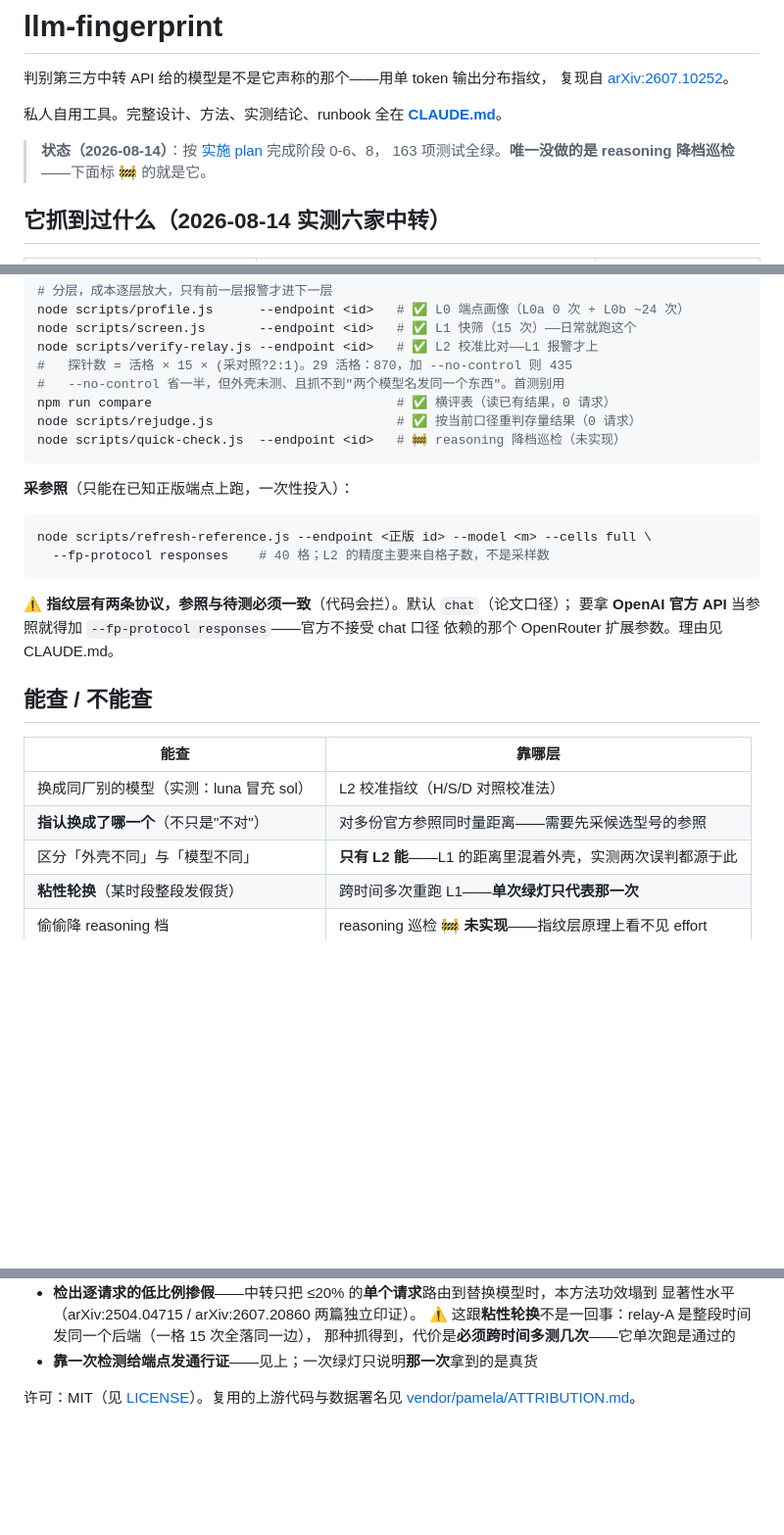
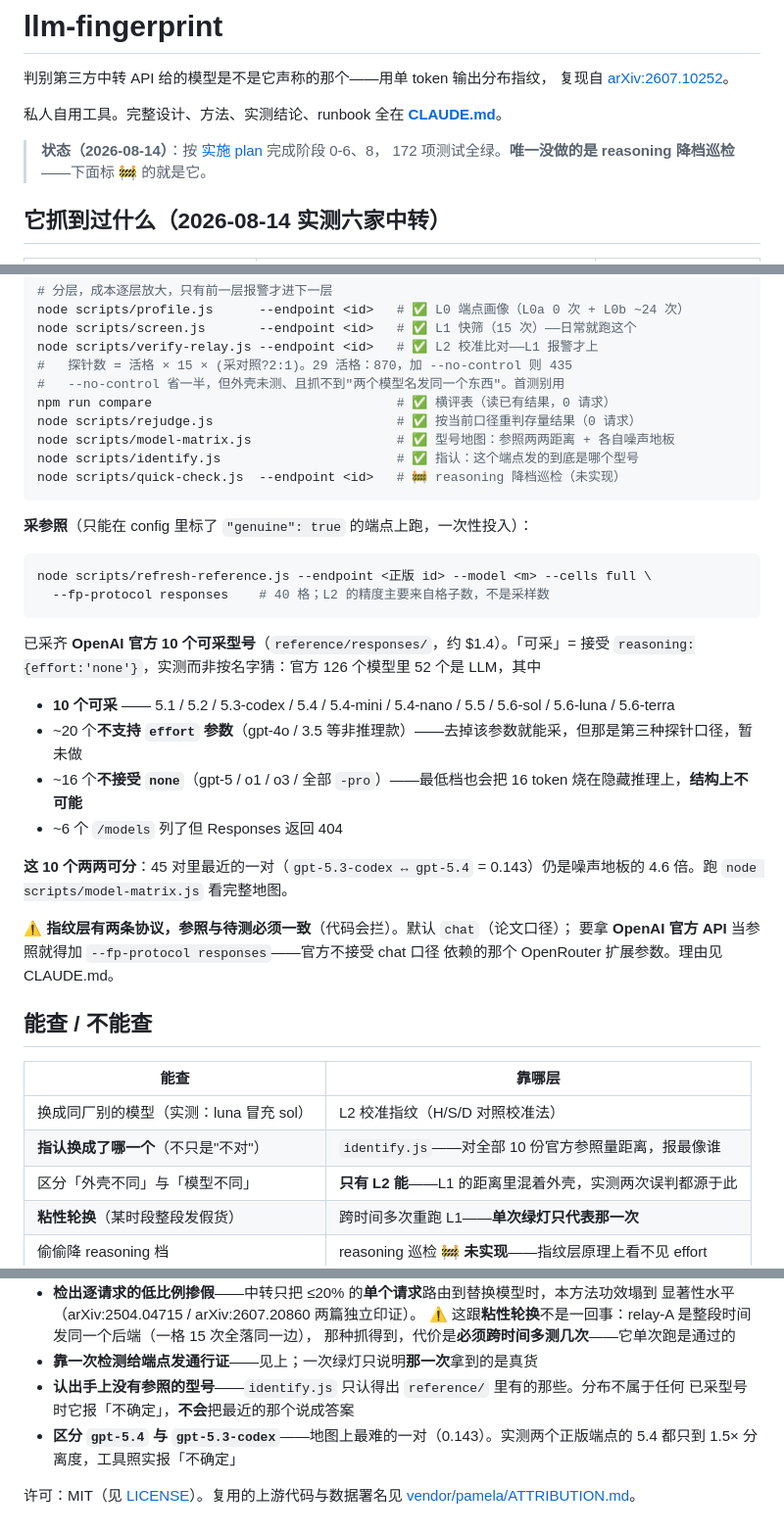
Before and after one commit to zhyouhh/llm-fingerprint, a Markdown page: README.md, 3 parts joined by grey strips. Shown at 98% size. Rendered like a GitHub page; blank space fills up the shorter version.

Commit message:
docs: README catches up with the identification layer, and the suite count was wrong twice
README had no mention of model-matrix.js or identify.js at all, and still framed
identification as "you would need to collect candidate references first" when
all ten are now on disk. It now lists which official models are collectable and
why the other 42 are not, and states the resolution the map actually gives:
45 pairs, the closest still 4.6x above its floor.

Two honest limits added: identify.js can only name models we hold a reference
for and says "uncertain" rather than naming the nearest, and gpt-5.4 against
gpt-5.3-codex is the pair it cannot separate at 15 reps.

The test-suite count was wrong in both directions. CLAUDE.md said 17 files;
`ls test/*.test.js` says 15 and the truth is 18 — test/golden/ holds three more
that the glob missed. The 17 came from incrementing an already-wrong 16 at the
last sync, which is what happens when a count is maintained by arithmetic
instead of by counting. It now names all eighteen. README's 163 and the golden
pass count are re-derived from a run.

Co-Authored-By: Claude Opus 5 (1M context) <noreply@anthropic.com>
Claude-Session: https://claude.ai/code/session_01YcPPCCyr1z1MrSkwQ77uxV

````diff
--- a/README.md
+++ b/README.md
@@ -6,7 +6,7 @@
 私人自用工具。完整设计、方法、实测结论、runbook 全在 **[CLAUDE.md](./CLAUDE.md)**。
 
 > **状态（2026-08-14）**：按 [实施 plan](./docs/plans/2026-08-11-relay-picker-plan.md) 完成阶段 0-6、8，
-> 163 项测试全绿。**唯一没做的是 reasoning 降档巡检**——下面标 🚧 的就是它。
+> 172 项测试全绿。**唯一没做的是 reasoning 降档巡检**——下面标 🚧 的就是它。
 
 ## 它抓到过什么（2026-08-14 实测六家中转）
 
@@ -52,15 +52,28 @@ node scripts/verify-relay.js --endpoint <id>   # ✅ L2 校准比对——L1 报
 #   --no-control 省一半，但外壳未测、且抓不到"两个模型名发同一个东西"。首测别用
 npm run compare                                # ✅ 横评表（读已有结果，0 请求）
 node scripts/rejudge.js                        # ✅ 按当前口径重判存量结果（0 请求）
+node scripts/model-matrix.js                   # ✅ 型号地图：参照两两距离 + 各自噪声地板
+node scripts/identify.js                       # ✅ 指认：这个端点发的到底是哪个型号
 node scripts/quick-check.js  --endpoint <id>   # 🚧 reasoning 降档巡检（未实现）
 ```
 
-**采参照**（只能在已知正版端点上跑，一次性投入）：
+**采参照**（只能在 config 里标了 `"genuine": true` 的端点上跑，一次性投入）：
 
 ```bash
 node scripts/refresh-reference.js --endpoint <正版 id> --model <m> --cells full \
   --fp-protocol responses    # 40 格；L2 的精度主要来自格子数，不是采样数
 ```
+
+已采齐 **OpenAI 官方 10 个可采型号**（`reference/responses/`，约 $1.4）。「可采」= 接受
+`reasoning:{effort:'none'}`，实测而非按名字猜：官方 126 个模型里 52 个是 LLM，其中
+
+- **10 个可采** —— 5.1 / 5.2 / 5.3-codex / 5.4 / 5.4-mini / 5.4-nano / 5.5 / 5.6-sol / 5.6-luna / 5.6-terra
+- ~20 个**不支持 `effort` 参数**（gpt-4o / 3.5 等非推理款）——去掉该参数就能采，但那是第三种探针口径，暂未做
+- ~16 个**不接受 `none`**（gpt-5 / o1 / o3 / 全部 `-pro`）——最低档也会把 16 token 烧在隐藏推理上，**结构上不可能**
+- ~6 个 `/models` 列了但 Responses 返回 404
+
+**这 10 个两两可分**：45 对里最近的一对（`gpt-5.3-codex ↔ gpt-5.4` = 0.143）仍是噪声地板的
+4.6 倍。跑 `node scripts/model-matrix.js` 看完整地图。
 
 ⚠️ **指纹层有两条协议，参照与待测必须一致**（代码会拦）。默认 `chat`（论文口径）；
 要拿 **OpenAI 官方 API** 当参照就得加 `--fp-protocol responses`——官方不接受 chat 口径
@@ -71,7 +84,7 @@ node scripts/refresh-reference.js --endpoint <正版 id> --model <m> --cells ful
 | 能查 | 靠哪层 |
 |---|---|
 | 换成同厂别的模型（实测：luna 冒充 sol） | L2 校准指纹（H/S/D 对照校准法） |
-| **指认换成了哪一个**（不只是"不对"） | 对多份官方参照同时量距离——需要先采候选型号的参照 |
+| **指认换成了哪一个**（不只是"不对"） | `identify.js`——对全部 10 份官方参照量距离，报最像谁 |
 | 区分「外壳不同」与「模型不同」 | **只有 L2 能**——L1 的距离里混着外壳，实测两次误判都源于此 |
 | **粘性轮换**（某时段整段发假货） | 跨时间多次重跑 L1——**单次绿灯只代表那一次** |
 | 偷偷降 reasoning 档 | reasoning 巡检 🚧 **未实现**——指纹层原理上看不见 effort |
@@ -87,6 +100,10 @@ node scripts/refresh-reference.js --endpoint <正版 id> --model <m> --cells ful
   ⚠️ 这跟**粘性轮换**不是一回事：relay-A 是整段时间发同一个后端（一格 15 次全落同一边），
   那种抓得到，代价是**必须跨时间多测几次**——它单次跑是通过的
 - **靠一次检测给端点发通行证**——见上；一次绿灯只说明**那一次**拿到的是真货
+- **认出手上没有参照的型号**——`identify.js` 只认得出 `reference/` 里有的那些。分布不属于任何
+  已采型号时它报「不确定」，**不会**把最近的那个说成答案
+- **区分 `gpt-5.4` 与 `gpt-5.3-codex`**——地图上最难的一对（0.143）。实测两个正版端点的 5.4
+  都只到 1.5× 分离度，工具照实报「不确定」
 
 许可：MIT（见 [LICENSE](./LICENSE)）。复用的上游代码与数据署名见
 [vendor/pamela/ATTRIBUTION.md](./vendor/pamela/ATTRIBUTION.md)。
````
Also changed, not shown: CLAUDE.md (+6 -4 lines).
